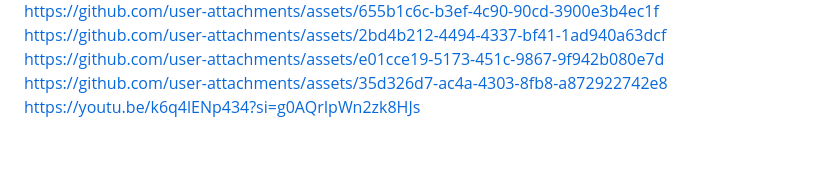
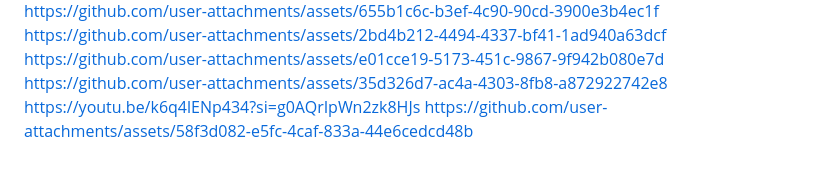
Before and after one commit to ayushmanikpuri/mukti, a Markdown page: README.md, the part around the change. GitHub-like rendering.

```diff
--- a/README.md
+++ b/README.md
@@ -46,3 +46,4 @@ https://github.com/user-attachments/assets/2bd4b212-4494-4337-bf41-1ad940a63dcf
 https://github.com/user-attachments/assets/e01cce19-5173-451c-9867-9f942b080e7d
 https://github.com/user-attachments/assets/35d326d7-ac4a-4303-8fb8-a872922742e8
 https://youtu.be/k6q4lENp434?si=g0AQrIpWn2zk8HJs
+https://github.com/user-attachments/assets/58f3d082-e5fc-4caf-833a-44e6cedcd48b
```
